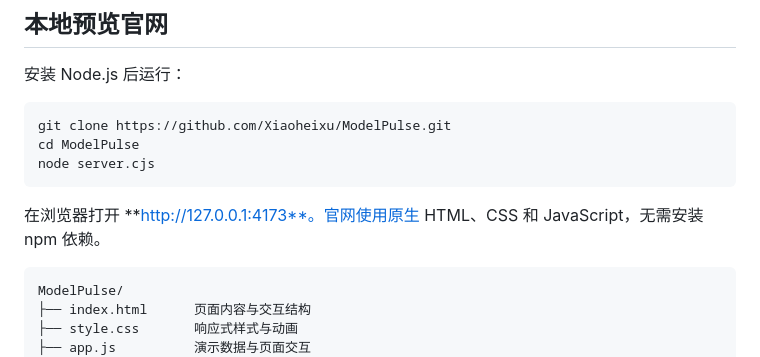
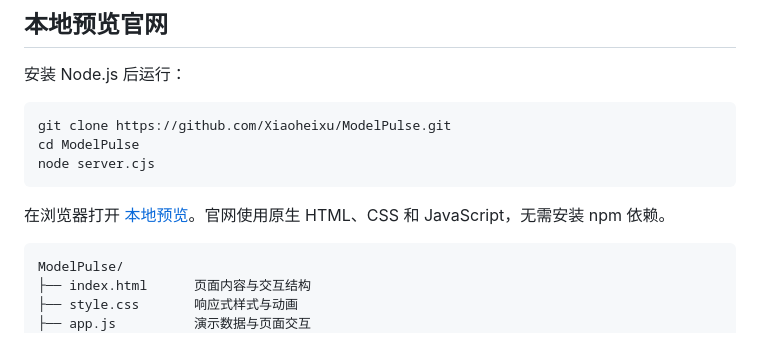
Before and after one commit to Xiaoheixu/ModelPulse, a Markdown page: README.md, the part around the change. Rendered like a GitHub page.

Commit message:
Polish README preview link

````diff
--- a/README.md
+++ b/README.md
@@ -87,7 +87,7 @@ cd ModelPulse
 node server.cjs
 ```
 
-在浏览器打开 **http://127.0.0.1:4173**。官网使用原生 HTML、CSS 和 JavaScript，无需安装 npm 依赖。
+在浏览器打开 [本地预览](http://127.0.0.1:4173)。官网使用原生 HTML、CSS 和 JavaScript，无需安装 npm 依赖。
 
 ```text
 ModelPulse/
````
